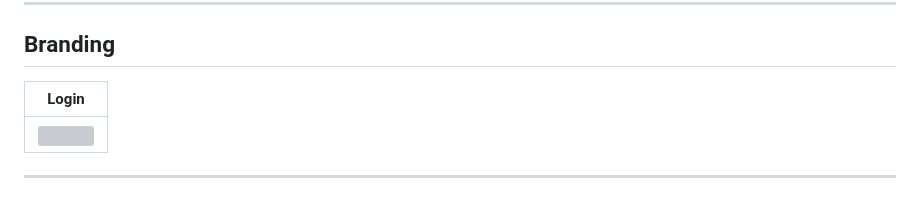
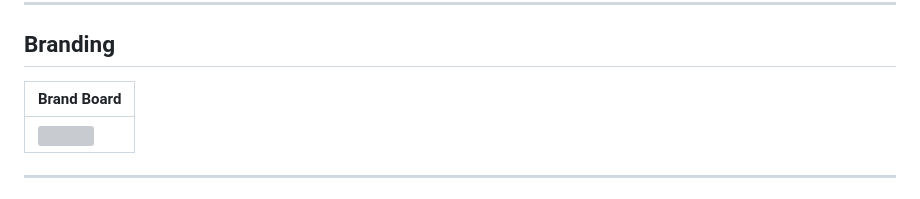
Before and after one commit to MohamedSaeed78/healthflow, a Markdown page: README.md, the part around the change. Rendered like a GitHub page; grey boxes are pictures that could not be loaded.

Commit message:
Update branding section in README

```diff
--- a/README.md
+++ b/README.md
@@ -25,7 +25,7 @@ It also integrates an AI chatbot for personalized guidance and a real-time pose
 
 ---
 ## Branding
-| Login |
+| Brand Board |
 |---|
 | ![](screenshots/Brand_Board.png) |
 
```
